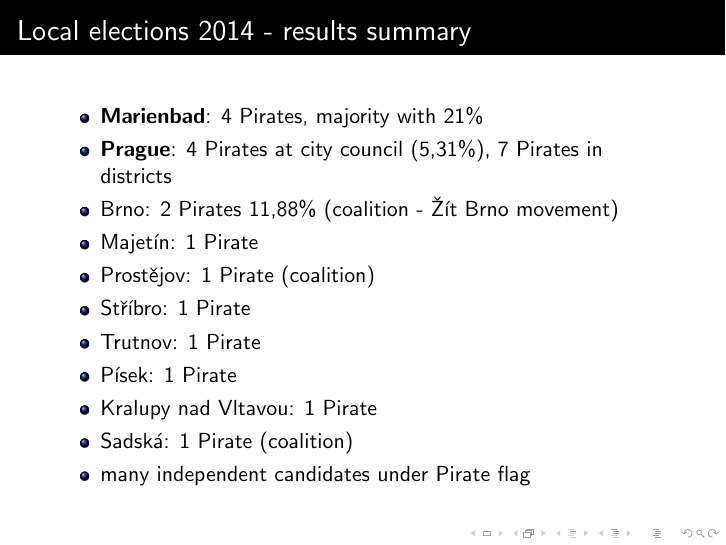
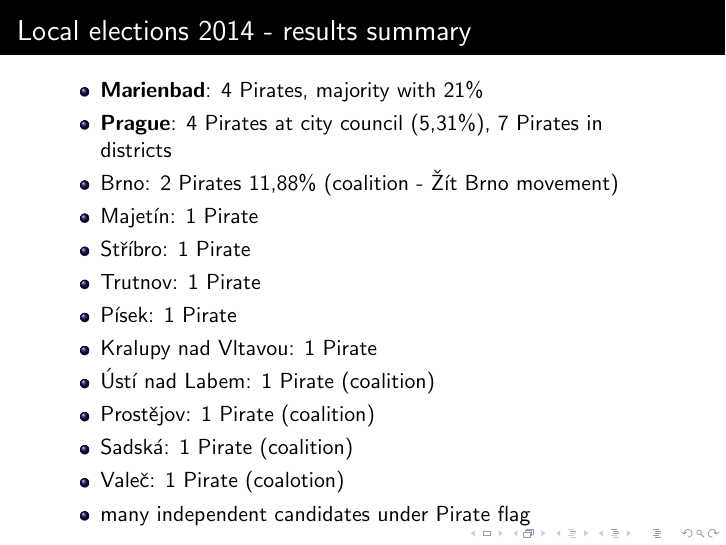
Before and after one commit to pirati-cz/ZO, LaTeX slides (prezentace-rakousko-nov14/slides.tex, which reads prezentace-rakousko-nov14/elections.tex): page 14 of 24. Compiled offline with pdfLaTeX.

Commit message:
Doplneni zastupitelu

```diff
--- a/prezentace-rakousko-nov14/elections.tex
+++ b/prezentace-rakousko-nov14/elections.tex
@@ -5,7 +5,6 @@
 	\item \textbf{Prague}: 4 Pirates at city council (5,31\%), 7 Pirates in districts
 	\item Brno: 2 Pirates 11,88\% (coalition - \v{Z}\'it Brno movement)
 	\item Majet\'in: 1 Pirate
-	\item Prost\v{e}jov: 1 Pirate (coalition)
 	%% \item \v{S}umperk 1 independent (coalition)
 	%% \item Olomouc (coalition) - Pirate didn't get a seat, possi
 	%% \item P\v{r}erov (coalition) -
@@ -15,7 +14,10 @@
 	%% \item Liberec 2 independent
 	\item P\'isek: 1 Pirate
 	\item Kralupy nad Vltavou: 1 Pirate
+	\item \'Ust\'i nad Labem: 1 Pirate (coalition)
+	\item Prost\v{e}jov: 1 Pirate (coalition)
 	\item Sadsk\'a: 1 Pirate (coalition)
+	\item Vale\v{c}: 1 Pirate (coalotion)
 	\item many independent candidates under Pirate flag
 \end{itemize}
 \end{frame}
```
